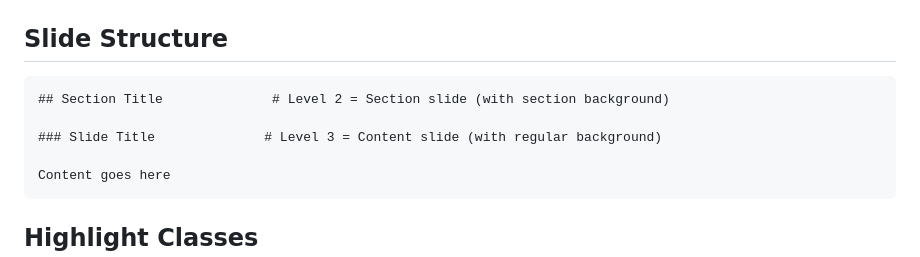
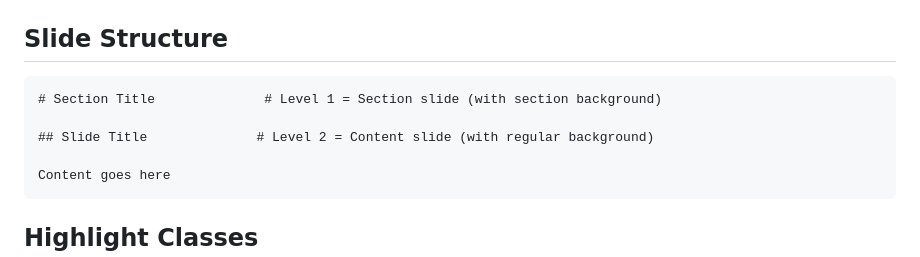
Before and after one commit to btgould/quarto-gatech, a Markdown page: QUICK_REFERENCE.md, the part around one of its changes. Drawn GitHub-style.

````diff
--- a/QUICK_REFERENCE.md
+++ b/QUICK_REFERENCE.md
@@ -20,9 +20,9 @@ date-format: "MMMM D, YYYY"
 ## Slide Structure
 
 ```markdown
-## Section Title              # Level 2 = Section slide (with section background)
+# Section Title              # Level 1 = Section slide (with section background)
 
-### Slide Title              # Level 3 = Content slide (with regular background)
+## Slide Title              # Level 2 = Content slide (with regular background)
 
 Content goes here
 ```
````
Also changed, not shown: other parts of QUICK_REFERENCE.md (+8 -8 lines), README.md (+7 -7 lines).
